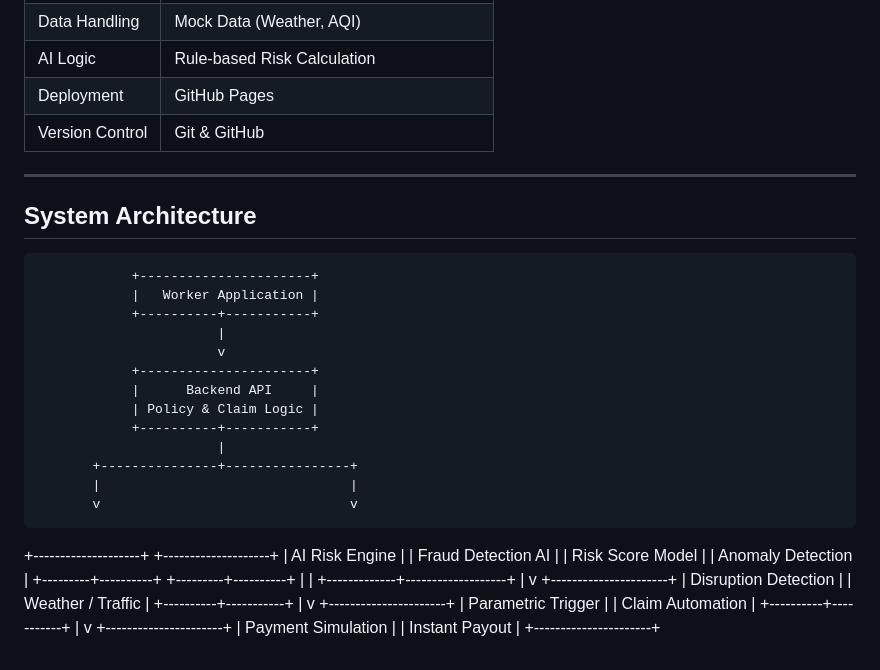
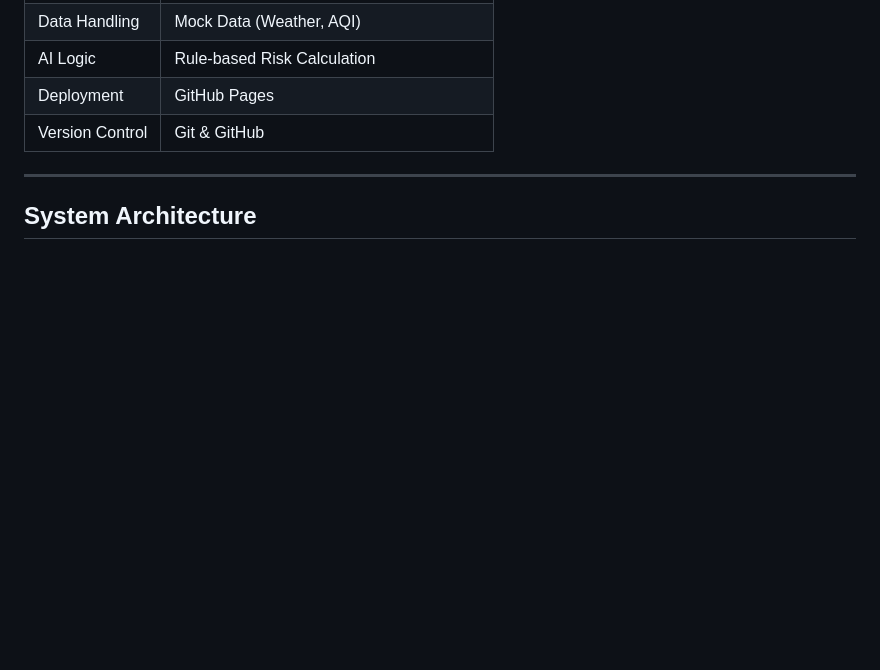
Before and after one commit to Yogita-1327/GigGuard, a Markdown page: README.md, the part around the change. Drawn GitHub-style; blank space fills up the shorter version.

```diff
--- a/README.md
+++ b/README.md
@@ -205,41 +205,3 @@ Makes the system smart, adaptive, and reliable.
 ---
 
 ## System Architecture
-
-                +----------------------+
-                |   Worker Application |
-                +----------+-----------+
-                           |
-                           v
-                +----------------------+
-                |      Backend API     |
-                | Policy & Claim Logic |
-                +----------+-----------+
-                           |
-           +---------------+----------------+
-           |                                |
-           v                                v
-+--------------------+            +--------------------+
-|   AI Risk Engine   |            | Fraud Detection AI |
-| Risk Score Model   |            | Anomaly Detection  |
-+---------+----------+            +---------+----------+
-          |                                 |
-          +-------------+-------------------+
-                        |
-                        v
-             +----------------------+
-             | Disruption Detection |
-             | Weather / Traffic   |
-             +----------+-----------+
-                        |
-                        v
-             +----------------------+
-             |   Parametric Trigger |
-             | Claim Automation     |
-             +----------+-----------+
-                        |
-                        v
-             +----------------------+
-             |  Payment Simulation  |
-             |   Instant Payout     |
-             +----------------------+
```
